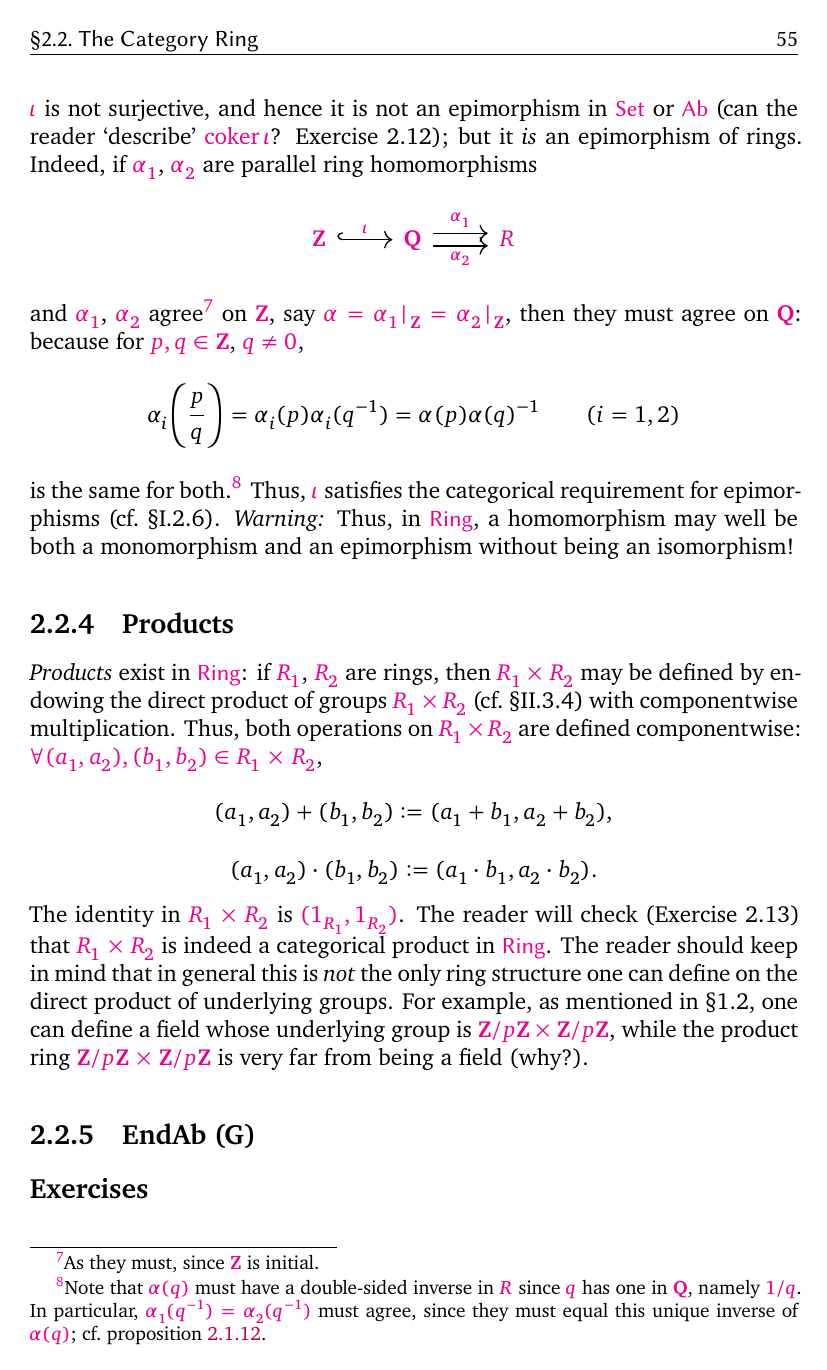
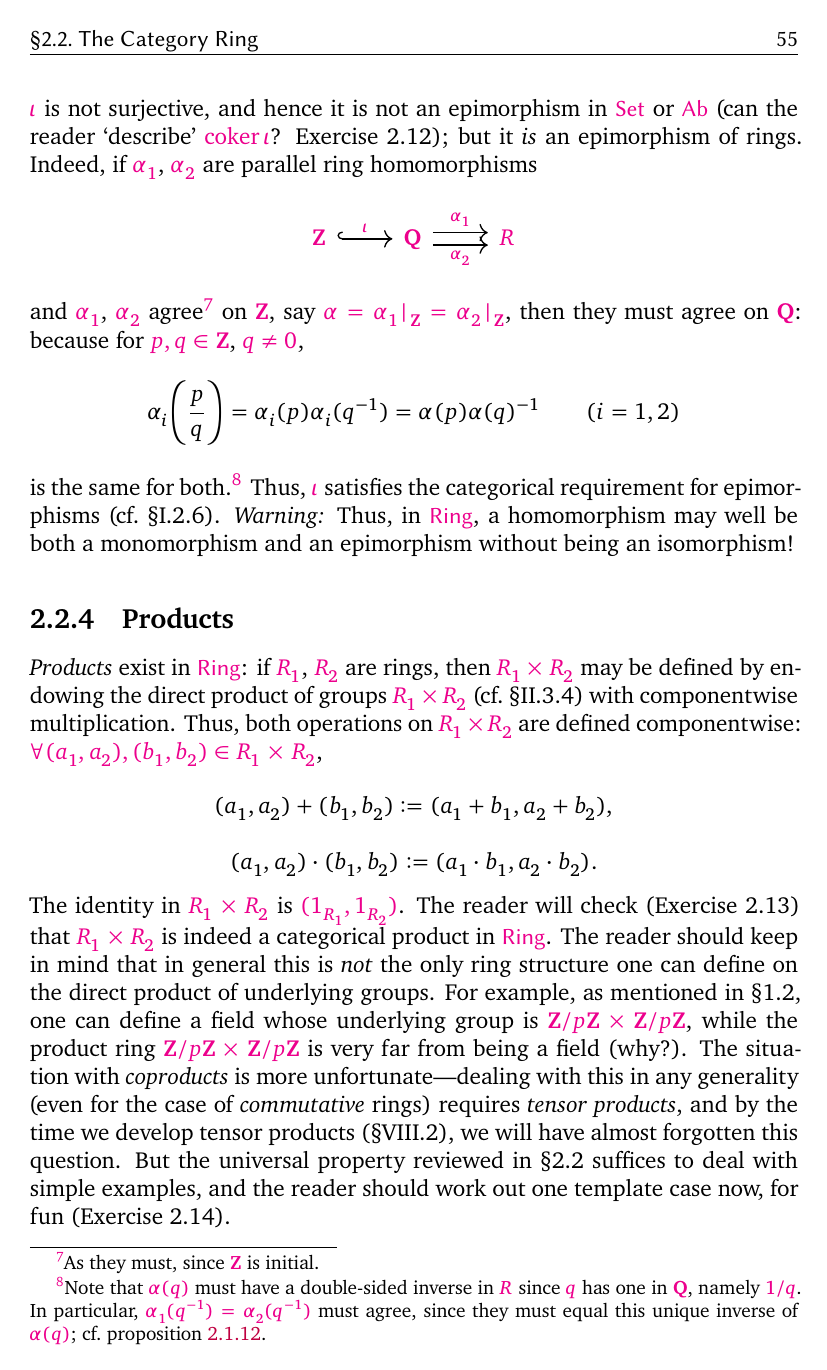
Before and after one commit to kvanvels/algebra_0, a LaTeX thesis (master.tex, which reads chapters/rings.tex): page 59 of 65. Compiled offline with XeLaTeX; a missing font is replaced by an installed copy or a similar font.

Commit message:
rings: convert §2.4 coproducts paragraph

```diff
--- a/chapters/rings.tex
+++ b/chapters/rings.tex
@@ -755,15 +755,7 @@ componentwise multiplication. Thus, both operations on $R_1 \times R_2$ are defi
 The identity in $R_1 \times R_2$ is $(1_{R_1}, 1_{R_2})$. The reader will check (Exercise~2.13) that
 $R_1 \times R_2$ is indeed a categorical product in $\mathsf{Ring}$.
 The reader should keep in mind that in general this is \emph{not} the only ring structure one can define on the direct product of underlying groups. For example, as mentioned in \S{}1.2, one can define a field whose underlying group is $\Z/p\Z \times \Z/p\Z$, while the product ring $\Z/p\Z \times \Z/p\Z$ is very far from being a field (why?).
-% The situation with coproducts is more unfortunate---dealing with this in any
-% generality (even for the case of commutative rings) requires tensor products,
-% and
-% by the time we develop tensor products (\S{}VIII.2), we will have almost
-% forgotten
-% this question. But the universal property reviewed in \S{}2.2 suffices to deal
-% with
-% simple examples, and the reader should work out one template case now, for fun
-% (Exercise 2.14).
+The situation with \emph{coproducts} is more unfortunate---dealing with this in any generality (even for the case of \emph{commutative} rings) requires \emph{tensor products}, and by the time we develop tensor products (\S{}VIII.2), we will have almost forgotten this question. But the universal property reviewed in \S{}2.2 suffices to deal with simple examples, and the reader should work out one template case now, for fun (Exercise~2.14).
 % Incidentally---with the case of abelian groups in mind (\S{}II.3.5), the reader
 % may
 % be tempted to consider a `direct sum of rings', agreeing with the product in the
```
